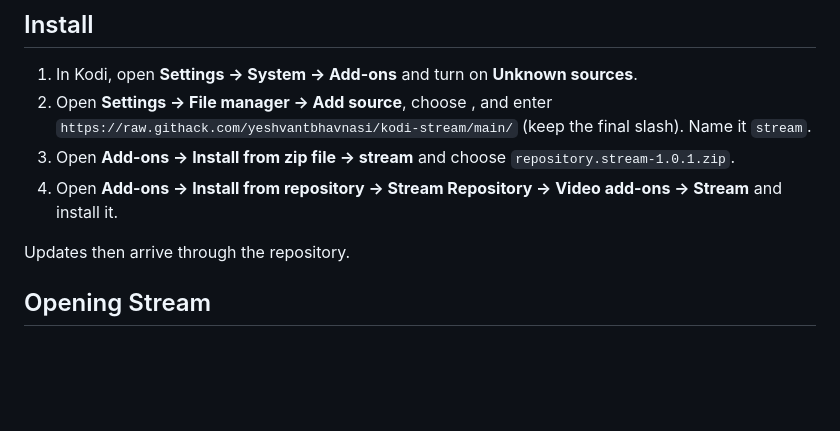
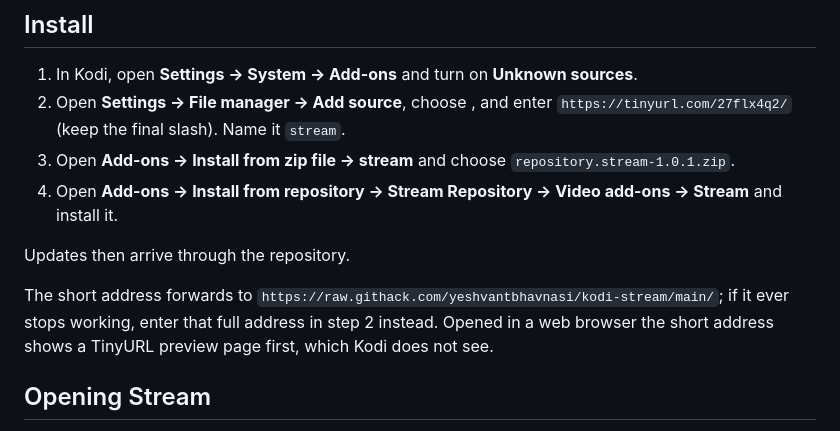
Before and after one commit to yeshvantbhavnasi/kodi-stream, a Markdown page: README.md, the part around the change. Drawn GitHub-style; blank space fills up the shorter version.

Commit message:
Use a short install address in the README
The file-manager source in the install steps is now https://tinyurl.com/27flx4q2/,
which forwards to the raw.githack.com address (including the zip file name Kodi
appends). Checked in Kodi 21.3 on macOS: the source lists the repository zip and
Install from zip file installs it. The full address stays in the README as a
fallback.

Co-Authored-By: Claude Opus 5.5 <noreply@anthropic.com>
Claude-Session: https://claude.ai/code/session_011fpEu39tcWXQwKyggJVAr4

```diff
--- a/README.md
+++ b/README.md
@@ -12,11 +12,15 @@ playback to that addon, so Sasta TV must be installed and signed in on the same
 
 1. In Kodi, open **Settings → System → Add-ons** and turn on **Unknown sources**.
 2. Open **Settings → File manager → Add source**, choose **<None>**, and enter
-   `https://raw.githack.com/yeshvantbhavnasi/kodi-stream/main/` (keep the final slash). Name it `stream`.
+   `https://tinyurl.com/27flx4q2/` (keep the final slash). Name it `stream`.
 3. Open **Add-ons → Install from zip file → stream** and choose `repository.stream-1.0.1.zip`.
 4. Open **Add-ons → Install from repository → Stream Repository → Video add-ons → Stream** and install it.
 
 Updates then arrive through the repository.
+
+The short address forwards to `https://raw.githack.com/yeshvantbhavnasi/kodi-stream/main/`; if it ever stops
+working, enter that full address in step 2 instead. Opened in a web browser the short address shows a TinyURL
+preview page first, which Kodi does not see.
 
 ## Opening Stream
 
```
